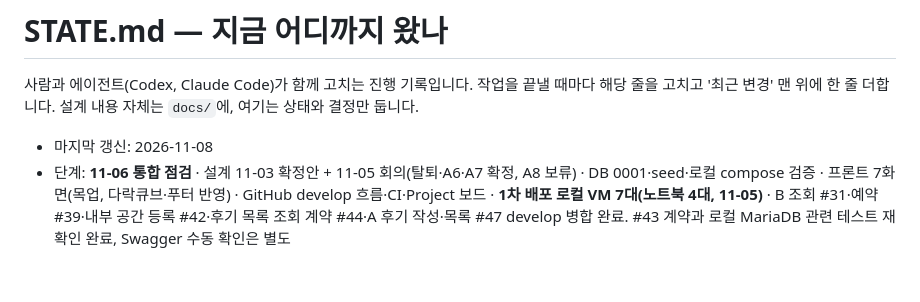
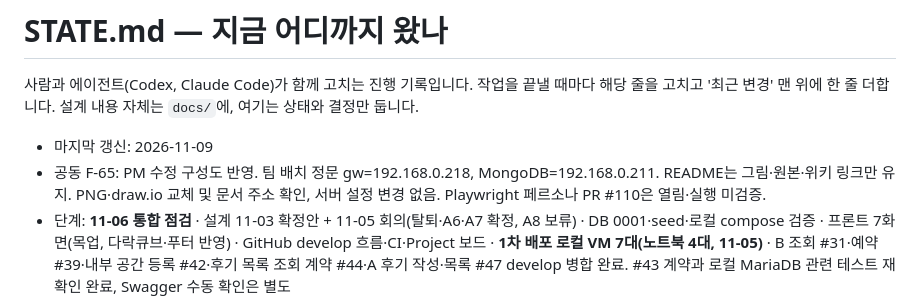
Before and after one commit to encore-ai-campus/mlo-03-p1-team4, a Markdown page: STATE.md, the part around the change. Drawn GitHub-style; blank space fills up the shorter version.

```diff
--- a/STATE.md
+++ b/STATE.md
@@ -2,7 +2,8 @@
 
 사람과 에이전트(Codex, Claude Code)가 함께 고치는 진행 기록입니다. 작업을 끝낼 때마다 해당 줄을 고치고 '최근 변경' 맨 위에 한 줄 더합니다. 설계 내용 자체는 `docs/`에, 여기는 상태와 결정만 둡니다.
 
-- 마지막 갱신: 2026-11-08
+- 마지막 갱신: 2026-11-09
+- 공동 F-65: PM 수정 구성도 반영. 팀 배치 정문 gw=192.168.0.218, MongoDB=192.168.0.211. README는 그림·원본·위키 링크만 유지. PNG·draw.io 교체 및 문서 주소 확인, 서버 설정 변경 없음. Playwright 페르소나 PR #110은 열림·실행 미검증.
 - 단계: **11-06 통합 점검** · 설계 11-03 확정안 + 11-05 회의(탈퇴·A6·A7 확정, A8 보류) · DB 0001·seed·로컬 compose 검증 · 프론트 7화면(목업, 다락큐브·푸터 반영) · GitHub develop 흐름·CI·Project 보드 · **1차 배포 로컬 VM 7대(노트북 4대, 11-05)** · B 조회 #31·예약 #39·내부 공간 등록 #42·후기 목록 조회 계약 #44·A 후기 작성·목록 #47 develop 병합 완료. #43 계약과 로컬 MariaDB 관련 테스트 재확인 완료, Swagger 수동 확인은 별도
 - 디자인 캔버스(화면 설계 · 시스템 아키텍처 · 글꼴 시안): https://claude.ai/artifact/5dQciCDEaMm8uNjw6sqZpm
 - 실행 환경: Python은 conda `pro_1`(`environment.yml`), 프론트는 `frontend/`의 npm
```
Also changed, not shown: README.md (+1 -1 lines), docs/로컬_VM_구성.md (+2 -2 lines), docs/figures/architecture.png, 1 other file.
